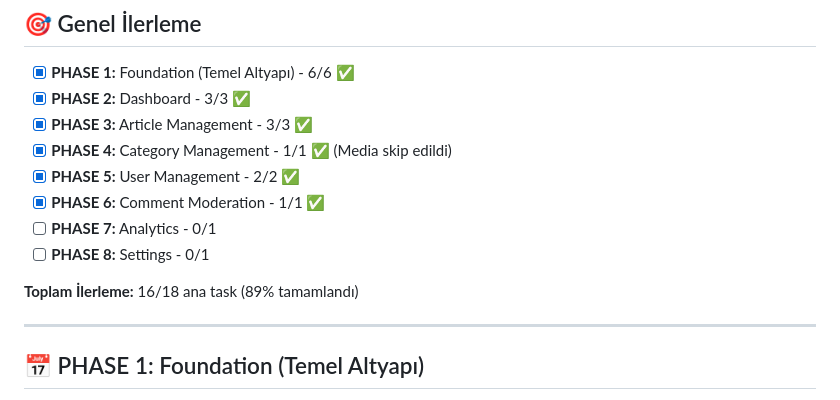
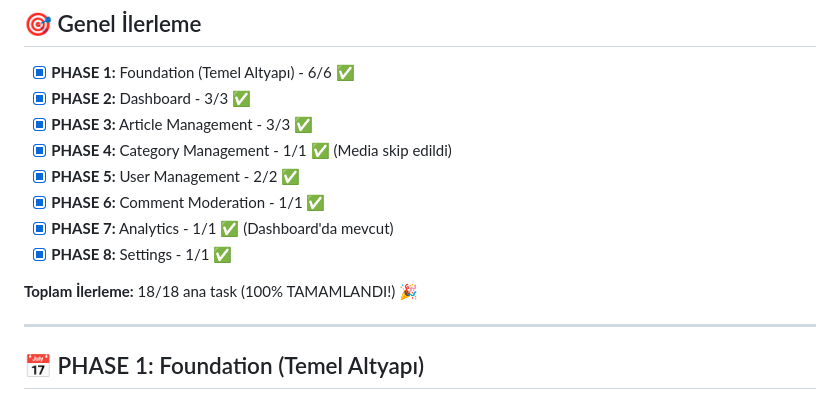
Before and after one commit to hllyrtmn/news_backend, a Markdown page: ADMIN_PLAN_TASKS.md, the part around one of its changes. Rendered like a GitHub page.

```diff
--- a/ADMIN_PLAN_TASKS.md
+++ b/ADMIN_PLAN_TASKS.md
@@ -14,10 +14,10 @@
 - [x] **PHASE 4:** Category Management - 1/1 ✅ (Media skip edildi)
 - [x] **PHASE 5:** User Management - 2/2 ✅
 - [x] **PHASE 6:** Comment Moderation - 1/1 ✅
-- [ ] **PHASE 7:** Analytics - 0/1
-- [ ] **PHASE 8:** Settings - 0/1
+- [x] **PHASE 7:** Analytics - 1/1 ✅ (Dashboard'da mevcut)
+- [x] **PHASE 8:** Settings - 1/1 ✅
 
-**Toplam İlerleme:** 16/18 ana task (89% tamamlandı)
+**Toplam İlerleme:** 18/18 ana task (100% TAMAMLANDI!) 🎉
 
 ---
 
```
Also changed, not shown: other parts of ADMIN_PLAN_TASKS.md (+28 -17 lines).
